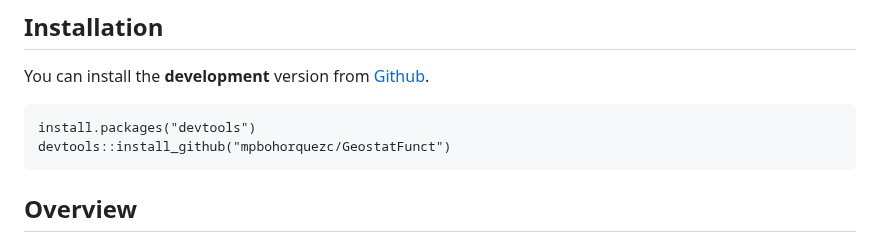
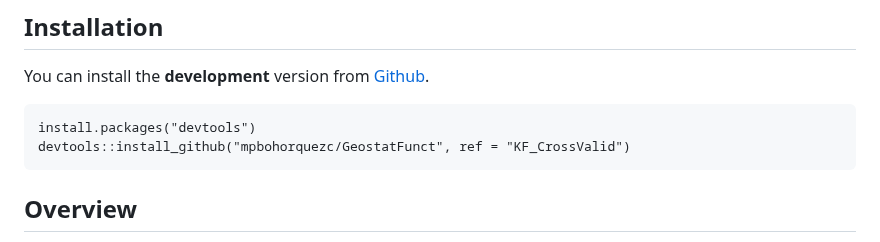
Before and after one commit to mpbohorquezc/GeostatFunct, a Markdown page: README.md, the part around the change. Rendered like a GitHub page.

Commit message:
Update README.md
Modificación del modo de cargar el paquete para que se ejecute asociado a la rama.

````diff
--- a/README.md
+++ b/README.md
@@ -13,7 +13,7 @@ The package provides new classes of data and  functions for modeling spatial dep
 You can install the **development** version from [Github](https://github.com/mpbohorquezc/GeostatFunct).
 ```s
 install.packages("devtools")
-devtools::install_github("mpbohorquezc/GeostatFunct")
+devtools::install_github("mpbohorquezc/GeostatFunct", ref = "KF_CrossValid")
 ```
 
 ## Overview
````
